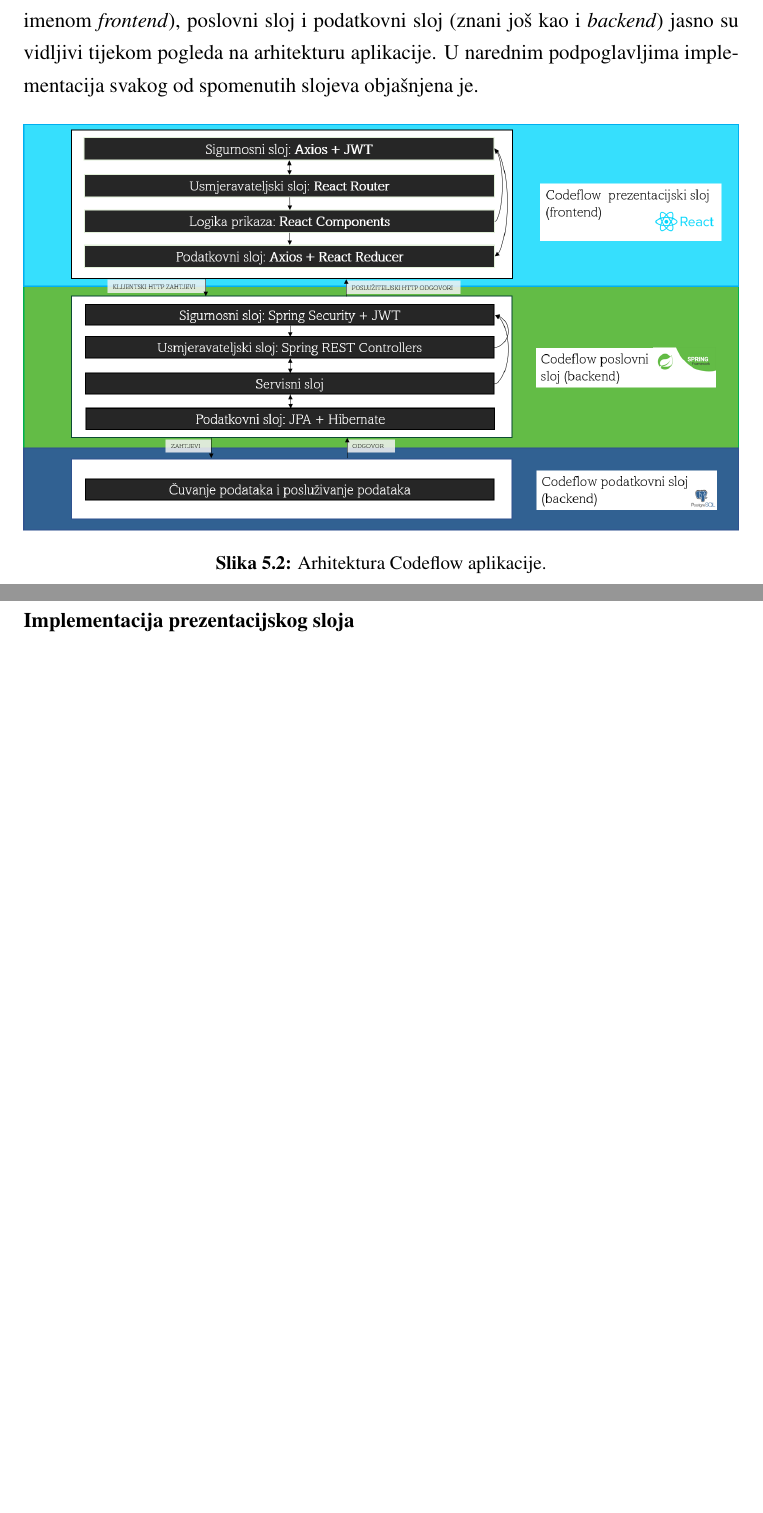
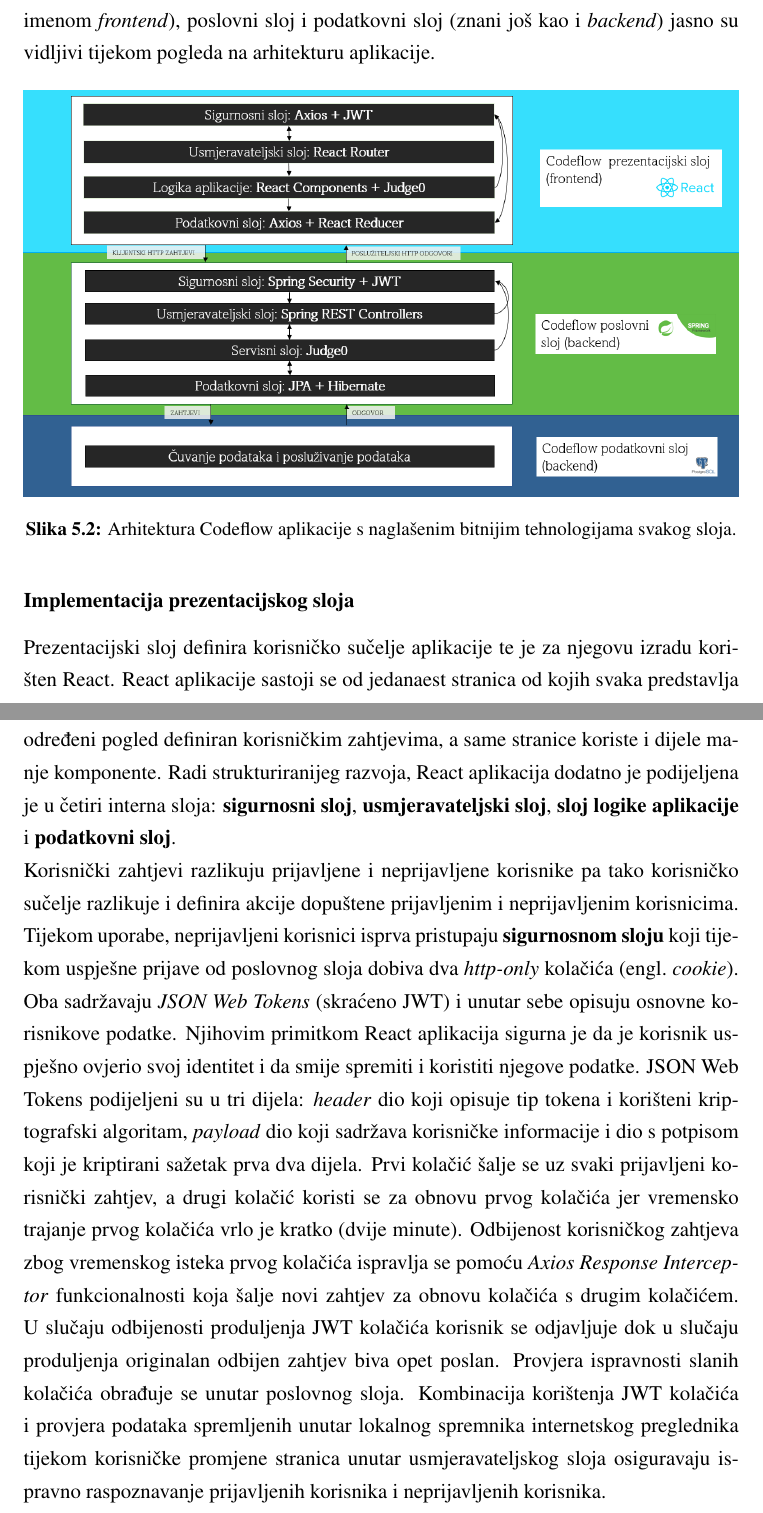
Before and after one commit to NikolaKescec/CodeFlow, a LaTeX thesis (documentation/zavrsni.tex): two parts of pages 34 and 35 of 40 before the commit and two parts of pages 34 and 35 of 42 after it, joined at a grey line, cut so that both start at the same text, the shorter picture padded with empty space. Compiled offline with pdfLaTeX.

Commit message:
Architecture

```diff
--- a/documentation/zavrsni.tex
+++ b/documentation/zavrsni.tex
@@ -510,12 +510,16 @@
 		\end{table}
 
 		\section{Implementacija rješenja}
-		Implementacija Codeflow aplikacije sturkturirana je prema modernoj troslojnoj arhitekturi (spomenuta tijekom početka poglavlja \ref{cha:tehnologije}). Prezentacijski sloj (znan još pod imenom \textit{frontend}), poslovni sloj i podatkovni sloj (znani još kao i \textit{backend}) jasno su vidljivi tijekom pogleda na arhitekturu aplikacije. U narednim podpoglavljima implementacija svakog od spomenutih slojeva objašnjena je.
+		Implementacija Codeflow aplikacije sturkturirana je prema modernoj troslojnoj arhitekturi (spomenuta tijekom početka poglavlja \ref{cha:tehnologije}). Prezentacijski sloj (znan još pod imenom \textit{frontend}), poslovni sloj i podatkovni sloj (znani još kao i \textit{backend}) jasno su vidljivi tijekom pogleda na arhitekturu aplikacije.
 		\begin{figure}[H]
 			\centering
 			\includegraphics[width=\linewidth]{pictures/prikazi/Arhitektura.png}
-			\caption{Arhitektura Codeflow aplikacije.}
+			\caption{Arhitektura Codeflow aplikacije s naglašenim bitnijim tehnologijama svakog sloja.}
 			\label{fig:arh}
 		\end{figure}
 
 			\subsubsection{Implementacija prezentacijskog sloja}
+			Prezentacijski sloj definira korisničko sučelje aplikacije te je za njegovu izradu korišten React. React aplikacije sastoji se od jedanaest stranica od kojih svaka predstavlja određeni pogled definiran korisničkim zahtjevima, a same stranice koriste i dijele manje komponente. Radi strukturiranijeg razvoja, React aplikacija dodatno je podijeljena je u četiri interna sloja: \textbf{sigurnosni sloj}, \textbf{usmjeravateljski sloj}, \textbf{sloj logike aplikacije} i \textbf{podatkovni sloj}.\\
+			Korisnički zahtjevi razlikuju prijavljene i neprijavljene korisnike pa tako korisničko sučelje razlikuje i definira akcije dopuštene prijavljenim i neprijavljenim korisnicima. Tijekom uporabe, neprijavljeni korisnici isprva pristupaju \textbf{sigurnosnom sloju} koji tijekom uspješne prijave od poslovnog sloja dobiva dva \textit{http-only} kolačića \engl{cookie}. Oba sadržavaju \textit{JSON Web Tokens} (skraćeno JWT) i unutar sebe opisuju osnovne korisnikove podatke. Njihovim primitkom React aplikacija sigurna je da je korisnik uspješno ovjerio svoj identitet i da smije spremiti i koristiti njegove podatke.
+		 	JSON Web Tokens podijeljeni su u tri dijela: \textit{header} dio koji opisuje tip tokena i korišteni kriptografski algoritam, \textit{payload} dio koji sadržava korisničke informacije
+			i dio s potpisom koji je kriptirani sažetak prva dva dijela. Prvi kolačić šalje se uz svaki prijavljeni korisnički zahtjev, a drugi kolačić koristi se za obnovu prvog kolačića jer vremensko trajanje prvog kolačića vrlo je kratko (dvije minute). Odbijenost korisničkog zahtjeva zbog vremenskog isteka prvog kolačića ispravlja se pomoću \textit{Axios Response Interceptor} funkcionalnosti koja šalje novi zahtjev za obnovu kolačića s drugim kolačićem. U slučaju odbijenosti produljenja JWT kolačića korisnik se odjavljuje dok u slučaju produljenja originalan odbijen zahtjev biva opet poslan. Provjera ispravnosti slanih kolačića obrađuje se unutar poslovnog sloja. Kombinacija korištenja JWT kolačića i provjera podataka spremljenih unutar lokalnog spremnika internetskog preglednika tijekom korisničke promjene stranica unutar usmjeravateljskog sloja osiguravaju ispravno raspoznavanje prijavljenih korisnika i neprijavljenih korisnika.
@@ -522 +530,3 @@
+				\label{fig:axiosinterceptor}
+			\end{figure}
 
```
Also changed, not shown: documentation/pictures/prikazi/Arhitektura.png, documentation/pictures/prikazi/AxiosInterceptor.png (added), documentation/zavrsni.tex (14 more changed lines), 3 other files.
